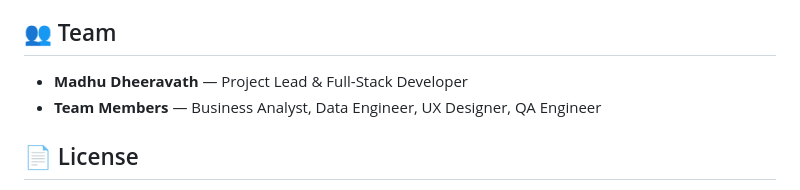
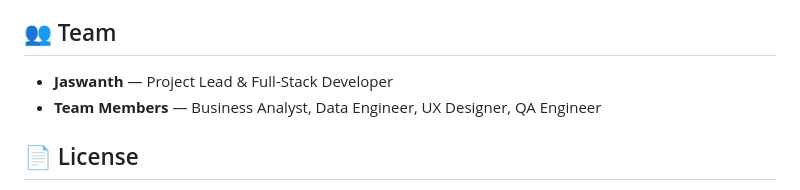
Before and after one commit to MyDesign-tech/slu-alumni-connect-portfolio, a Markdown page: README.md, the part around the change. GitHub-like rendering.

```diff
--- a/README.md
+++ b/README.md
@@ -81,7 +81,7 @@ Portfolio/
 
 ## 👥 Team
 
-- **Madhu Dheeravath** — Project Lead & Full-Stack Developer
+- **Jaswanth** — Project Lead & Full-Stack Developer
 - **Team Members** — Business Analyst, Data Engineer, UX Designer, QA Engineer
 
 ## 📄 License
```
